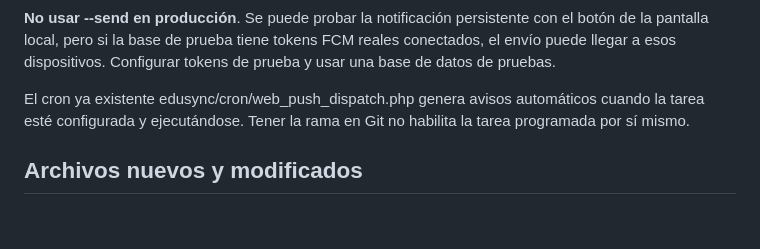
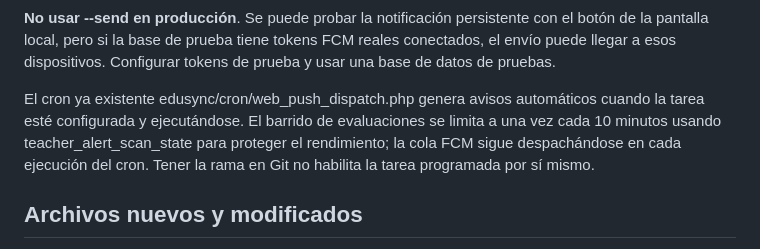
Before and after one commit to aldair19081010/EDUSYNC, a Markdown page: docs/teacher-alert-admin-control-v1.md, the part around the change. GitHub-like rendering; blank space fills up the shorter version.

Commit message:
docs(admin): explain rate-limited background scans and uninterrupted FCM dispatch

```diff
--- a/docs/teacher-alert-admin-control-v1.md
+++ b/docs/teacher-alert-admin-control-v1.md
@@ -82,8 +82,11 @@ tiene tokens FCM reales conectados, el envío puede llegar a esos dispositivos.
 Configurar tokens de prueba y usar una base de datos de pruebas.
 
 El cron ya existente edusync/cron/web_push_dispatch.php genera avisos
-automáticos cuando la tarea esté configurada y ejecutándose. Tener la rama
-en Git no habilita la tarea programada por sí mismo.
+automáticos cuando la tarea esté configurada y ejecutándose. El barrido de
+evaluaciones se limita a una vez cada 10 minutos usando
+teacher_alert_scan_state para proteger el rendimiento; la cola FCM sigue
+despachándose en cada ejecución del cron. Tener la rama en Git no habilita
+la tarea programada por sí mismo.
 
 ## Archivos nuevos y modificados
 
```
